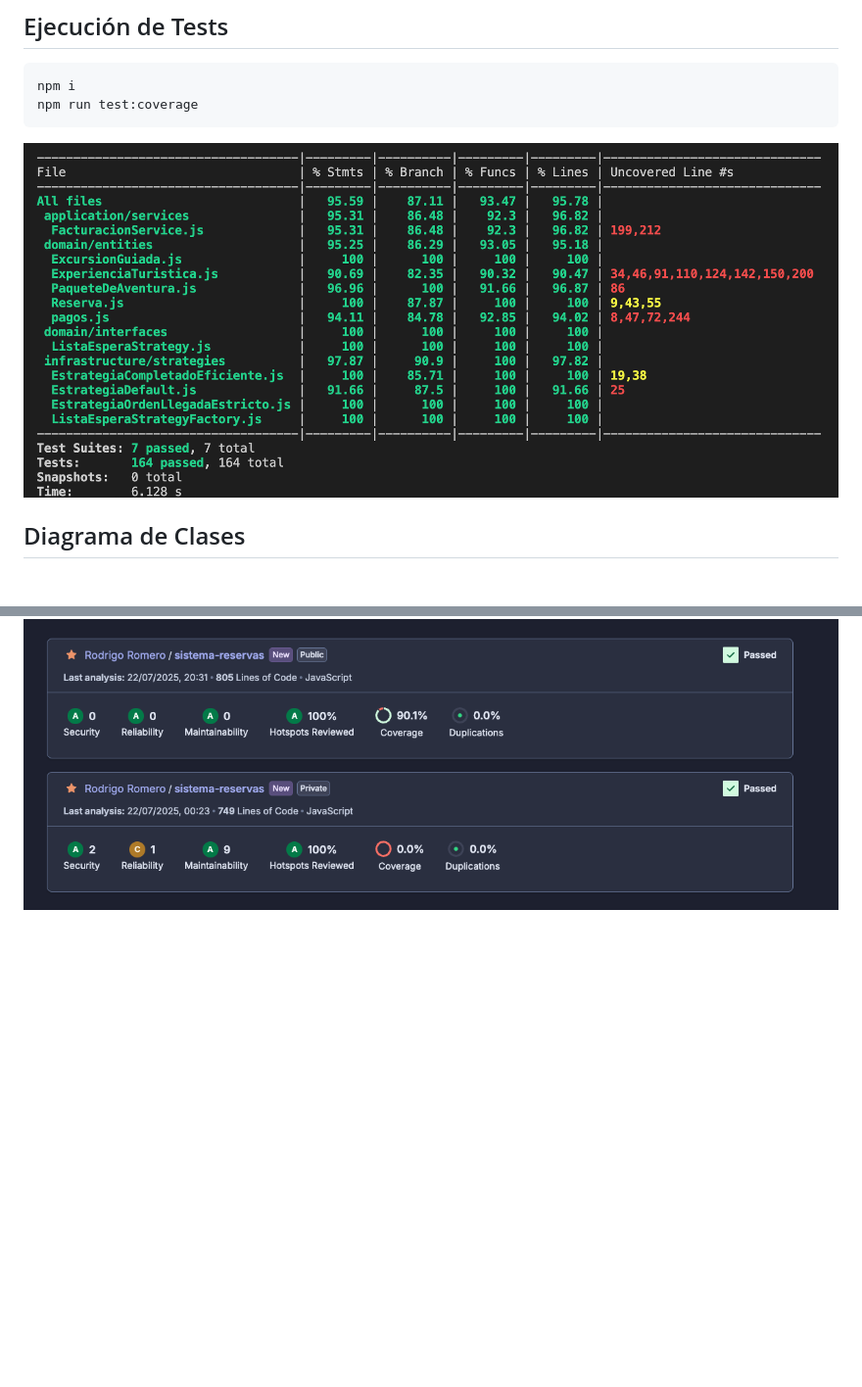
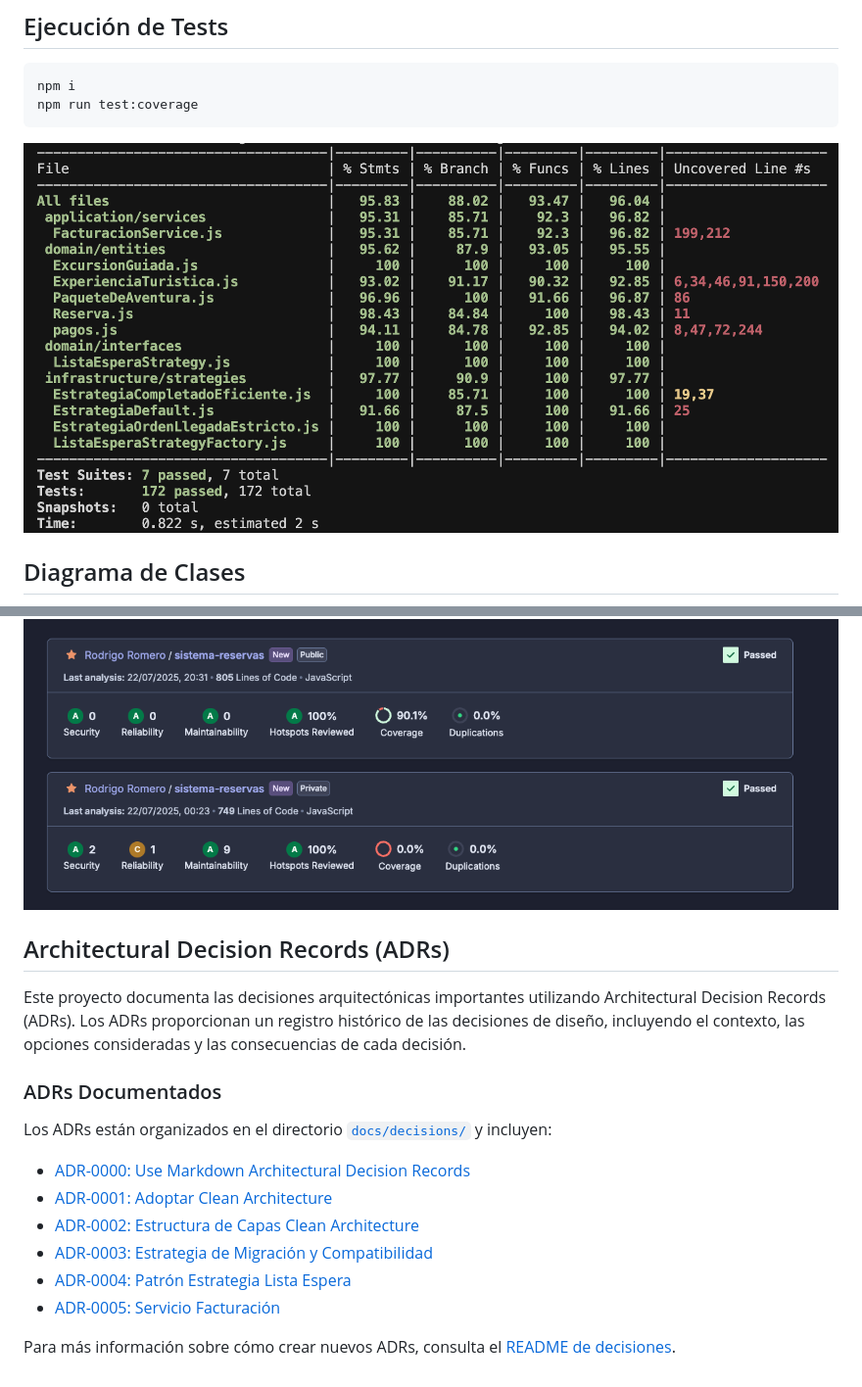
Before and after one commit to rromero96/tecnicas-y-herramientas-2025-MIS-TP1, a Markdown page: README.md, 2 parts joined by grey strips. Shown at 98% size. Drawn GitHub-style; pictures changed too: coverage.png; blank space fills up the shorter version.

Commit message:
Se agrega referencia a ADRs en README y actualiza coverage

```diff
--- a/README.md
+++ b/README.md
@@ -119,3 +119,20 @@ Entre los refactorings
 
 
 ![Refactoring](refactoring.png)
+
+## Architectural Decision Records (ADRs)
+
+Este proyecto documenta las decisiones arquitectónicas importantes utilizando Architectural Decision Records (ADRs). Los ADRs proporcionan un registro histórico de las decisiones de diseño, incluyendo el contexto, las opciones consideradas y las consecuencias de cada decisión.
+
+### ADRs Documentados
+
+Los ADRs están organizados en el directorio [`docs/decisions/`](docs/decisions/) y incluyen:
+
+- [ADR-0000: Use Markdown Architectural Decision Records](docs/decisions/0000-use-markdown-architectural-decision-records.md)
+- [ADR-0001: Adoptar Clean Architecture](docs/decisions/0001-adoptar-clean-architecture.md)
+- [ADR-0002: Estructura de Capas Clean Architecture](docs/decisions/0002-estructura-de-capas-clean-architecture.md)
+- [ADR-0003: Estrategia de Migración y Compatibilidad](docs/decisions/0003-estrategia-de-migracion-y-compatibilidad.md)
+- [ADR-0004: Patrón Estrategia Lista Espera](docs/decisions/0004-patron-estrategia-lista-espera.md)
+- [ADR-0005: Servicio Facturación](docs/decisions/0005-servicio-facturacion.md)
+
+Para más información sobre cómo crear nuevos ADRs, consulta el [README de decisiones](docs/decisions/README.md).
```
